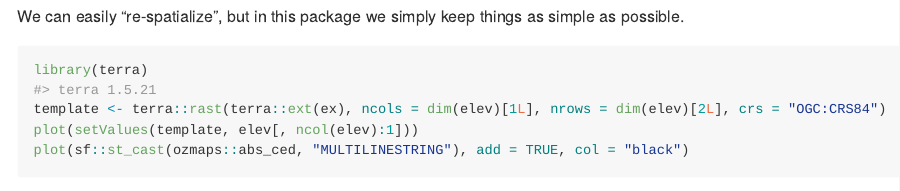
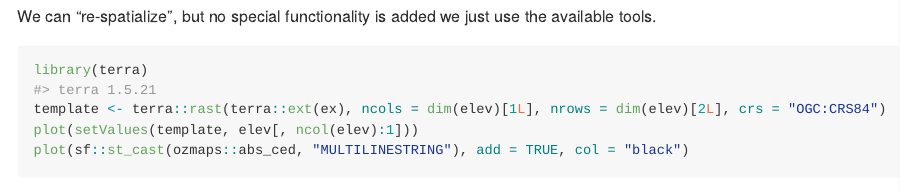
Before and after one commit to hypertidy/whatarelief, an R Markdown document (README.Rmd): the page in a window 1100 px wide, from 2080 px down. The pictures show the output file README.md that the author committed with the source, drawn offline in the style of GitHub; long lines of code are wrapped; badge pictures from the web are left out.

Commit message:
better wording

````diff
--- a/README.Rmd
+++ b/README.Rmd
@@ -82,7 +82,7 @@ image(elev, zlim = c(0, max(elev)))
 contour(elev, levels = 5, add = TRUE)
 ```
 
-We can easily "re-spatialize", but in this package we simply keep things as simple as possible.
+We can "re-spatialize", but no special functionality is added we just use the available tools.
 
 ```{r spatial}
 library(terra)
````
Also changed, not shown: README.md.
